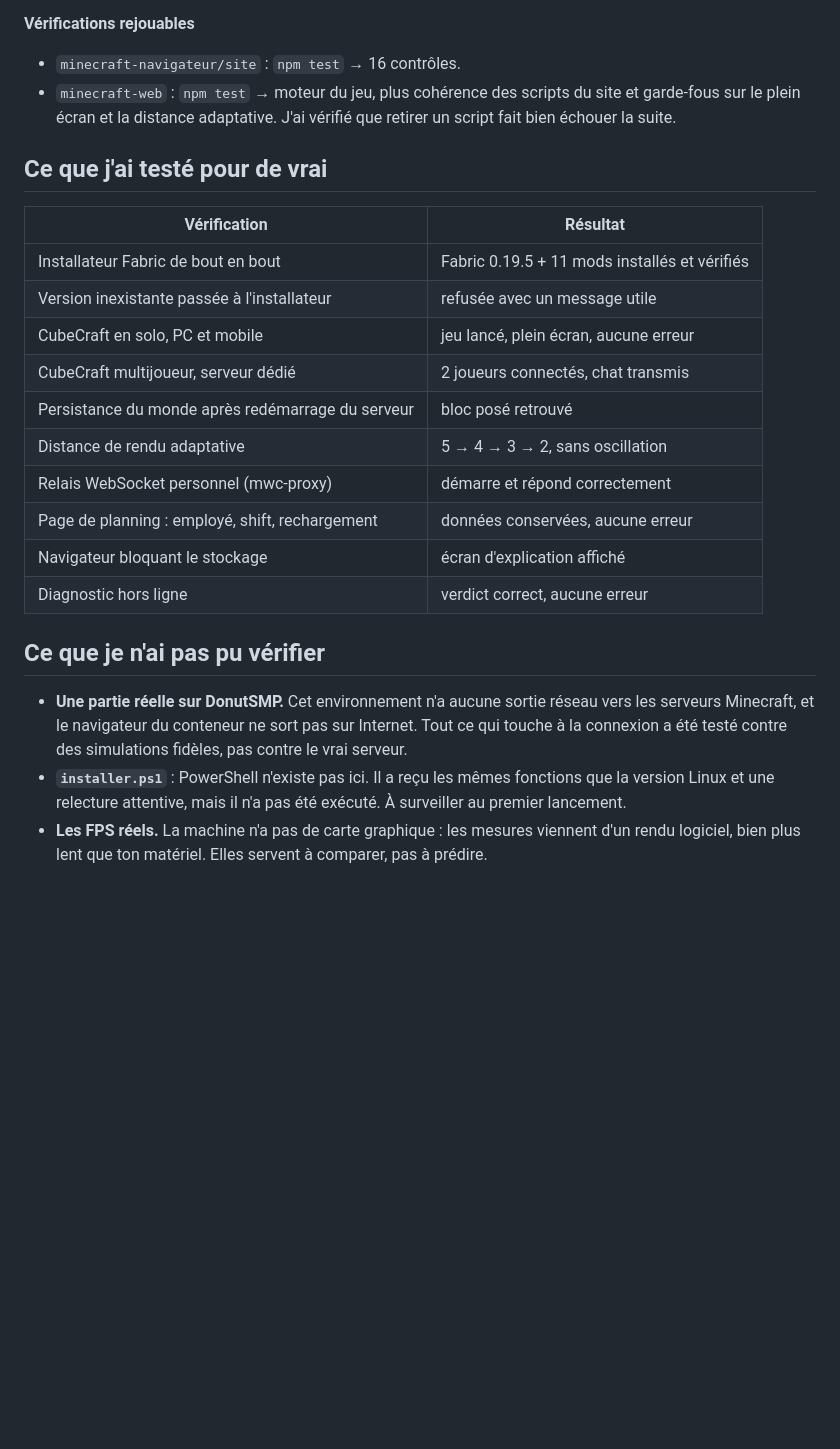
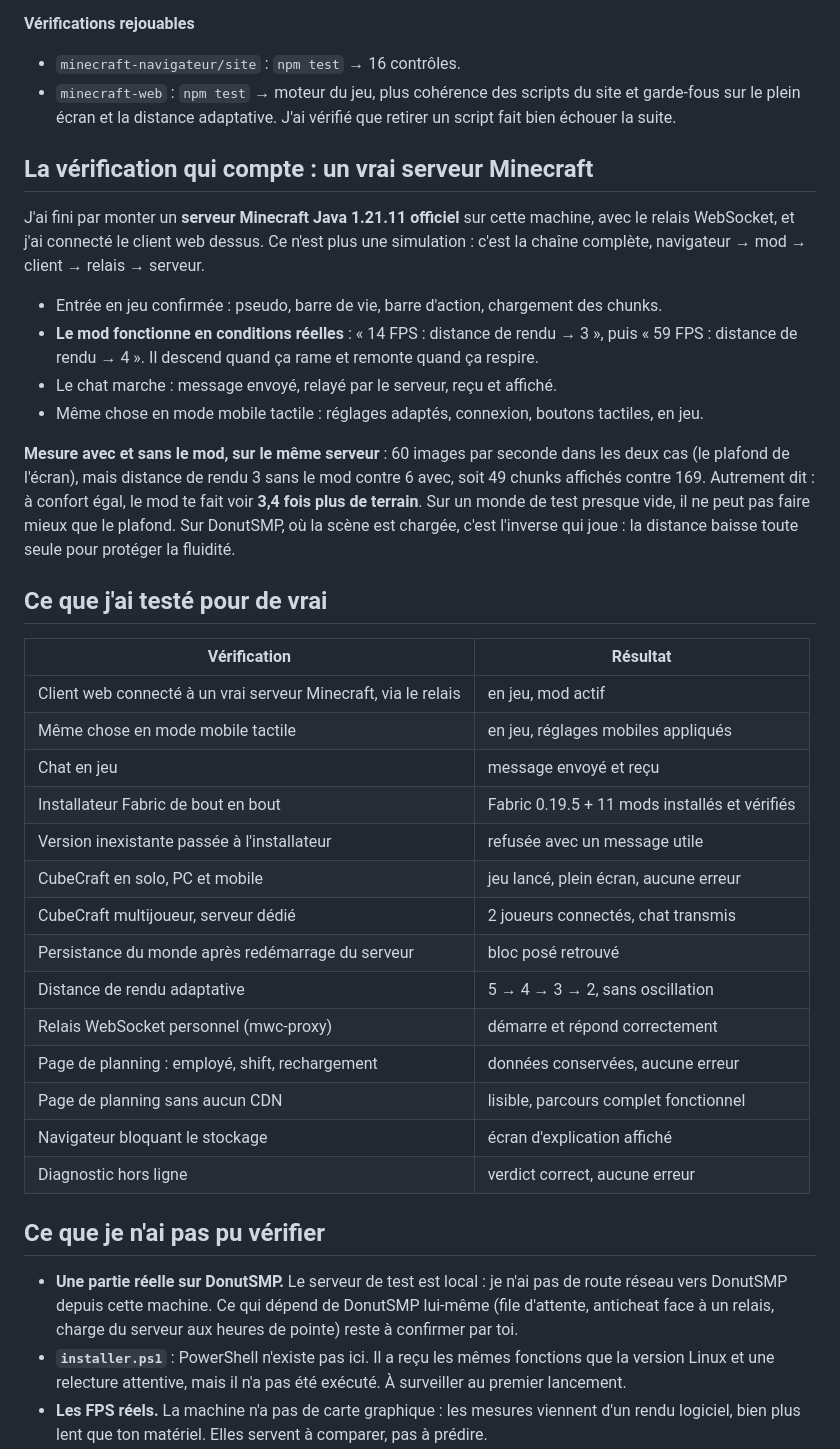
Before and after one commit to zfrcf/Launcher-minecraft, a Markdown page: .session-nuit/RAPPORT.md, the part around one of its changes. GitHub-like rendering; blank space fills up the shorter version.

Commit message:
docs(session): rapport enrichi des tests contre un vrai serveur
Co-Authored-By: Claude Opus 5 <noreply@anthropic.com>
Claude-Session: https://claude.ai/code/session_01C164KwyRhW9EoyvLHe7MQh

```diff
--- a/.session-nuit/RAPPORT.md
+++ b/.session-nuit/RAPPORT.md
@@ -59,10 +59,31 @@ Pour chaque déploiement, j'ai retéléchargé le site et comparé octet à octe
   sur le plein écran et la distance adaptative. J'ai vérifié que retirer un script fait bien
   échouer la suite.
 
+## La vérification qui compte : un vrai serveur Minecraft
+
+J'ai fini par monter un **serveur Minecraft Java 1.21.11 officiel** sur cette machine, avec le
+relais WebSocket, et j'ai connecté le client web dessus. Ce n'est plus une simulation : c'est la
+chaîne complète, navigateur → mod → client → relais → serveur.
+
+- Entrée en jeu confirmée : pseudo, barre de vie, barre d'action, chargement des chunks.
+- **Le mod fonctionne en conditions réelles** : « 14 FPS : distance de rendu → 3 », puis
+  « 59 FPS : distance de rendu → 4 ». Il descend quand ça rame et remonte quand ça respire.
+- Le chat marche : message envoyé, relayé par le serveur, reçu et affiché.
+- Même chose en mode mobile tactile : réglages adaptés, connexion, boutons tactiles, en jeu.
+
+**Mesure avec et sans le mod, sur le même serveur** : 60 images par seconde dans les deux cas (le
+plafond de l'écran), mais distance de rendu 3 sans le mod contre 6 avec, soit 49 chunks affichés
+contre 169. Autrement dit : à confort égal, le mod te fait voir **3,4 fois plus de terrain**. Sur un
+monde de test presque vide, il ne peut pas faire mieux que le plafond. Sur DonutSMP, où la scène est
+chargée, c'est l'inverse qui joue : la distance baisse toute seule pour protéger la fluidité.
+
 ## Ce que j'ai testé pour de vrai
 
 | Vérification | Résultat |
 |---|---|
+| Client web connecté à un vrai serveur Minecraft, via le relais | en jeu, mod actif |
+| Même chose en mode mobile tactile | en jeu, réglages mobiles appliqués |
+| Chat en jeu | message envoyé et reçu |
 | Installateur Fabric de bout en bout | Fabric 0.19.5 + 11 mods installés et vérifiés |
 | Version inexistante passée à l'installateur | refusée avec un message utile |
 | CubeCraft en solo, PC et mobile | jeu lancé, plein écran, aucune erreur |
@@ -71,14 +92,15 @@ Pour chaque déploiement, j'ai retéléchargé le site et comparé octet à octe
 | Distance de rendu adaptative | 5 → 4 → 3 → 2, sans oscillation |
 | Relais WebSocket personnel (mwc-proxy) | démarre et répond correctement |
 | Page de planning : employé, shift, rechargement | données conservées, aucune erreur |
+| Page de planning sans aucun CDN | lisible, parcours complet fonctionnel |
 | Navigateur bloquant le stockage | écran d'explication affiché |
 | Diagnostic hors ligne | verdict correct, aucune erreur |
 
 ## Ce que je n'ai pas pu vérifier
 
-- **Une partie réelle sur DonutSMP.** Cet environnement n'a aucune sortie réseau vers les serveurs
-  Minecraft, et le navigateur du conteneur ne sort pas sur Internet. Tout ce qui touche à la
-  connexion a été testé contre des simulations fidèles, pas contre le vrai serveur.
+- **Une partie réelle sur DonutSMP.** Le serveur de test est local : je n'ai pas de route réseau
+  vers DonutSMP depuis cette machine. Ce qui dépend de DonutSMP lui-même (file d'attente, anticheat
+  face à un relais, charge du serveur aux heures de pointe) reste à confirmer par toi.
 - **`installer.ps1`** : PowerShell n'existe pas ici. Il a reçu les mêmes fonctions que la version
   Linux et une relecture attentive, mais il n'a pas été exécuté. À surveiller au premier lancement.
 - **Les FPS réels.** La machine n'a pas de carte graphique : les mesures viennent d'un rendu
```
Also changed, not shown: other parts of .session-nuit/RAPPORT.md (+7 -3 lines).
